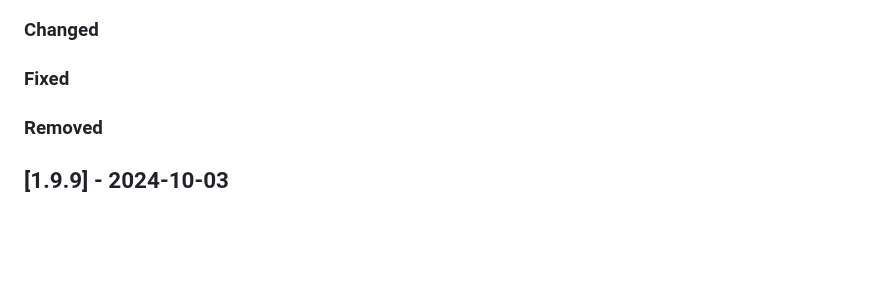
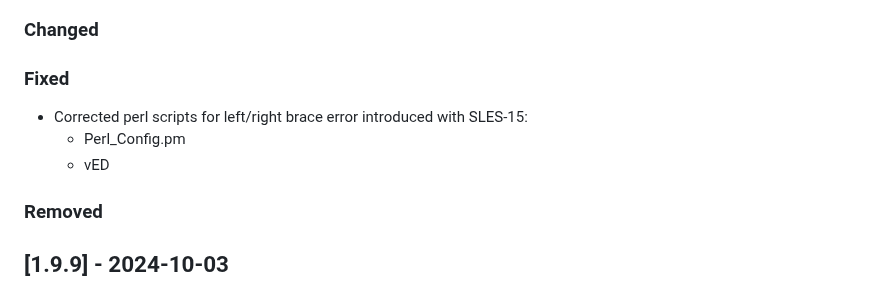
Before and after one commit to GEOS-ESM/GMAO_Shared, a Markdown page: CHANGELOG.md, the part around the change. Rendered like a GitHub page; blank space fills up the shorter version.

Commit message:
Added comment for Perl_Config.pm and vED updates.

```diff
--- a/CHANGELOG.md
+++ b/CHANGELOG.md
@@ -12,6 +12,10 @@ and this project adheres to [Semantic Versioning](https://semver.org/spec/v2.0.0
 ### Changed
 
 ### Fixed
+
+- Corrected perl scripts for left/right brace error introduced with SLES-15:
+  - Perl_Config.pm
+  - vED
 
 ### Removed
 
```
